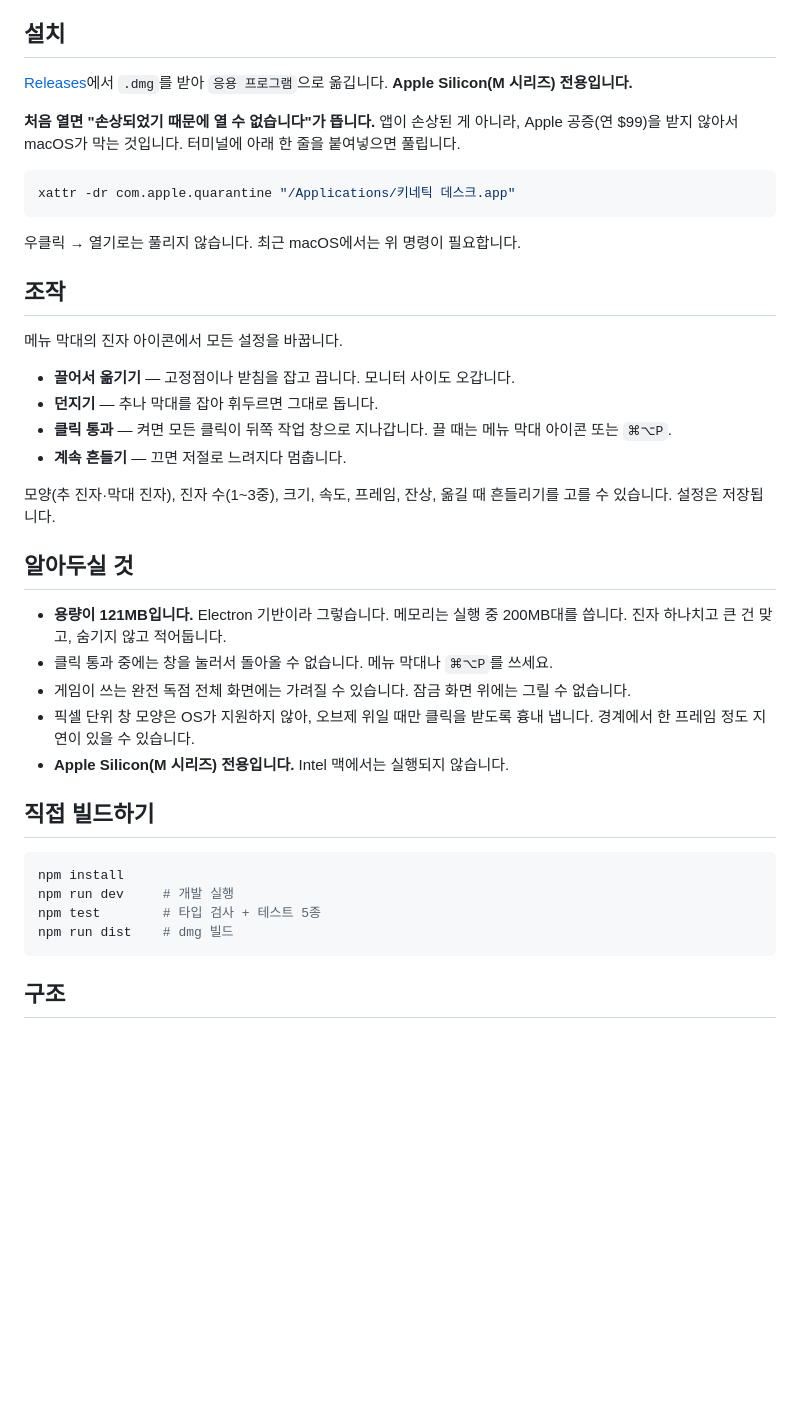
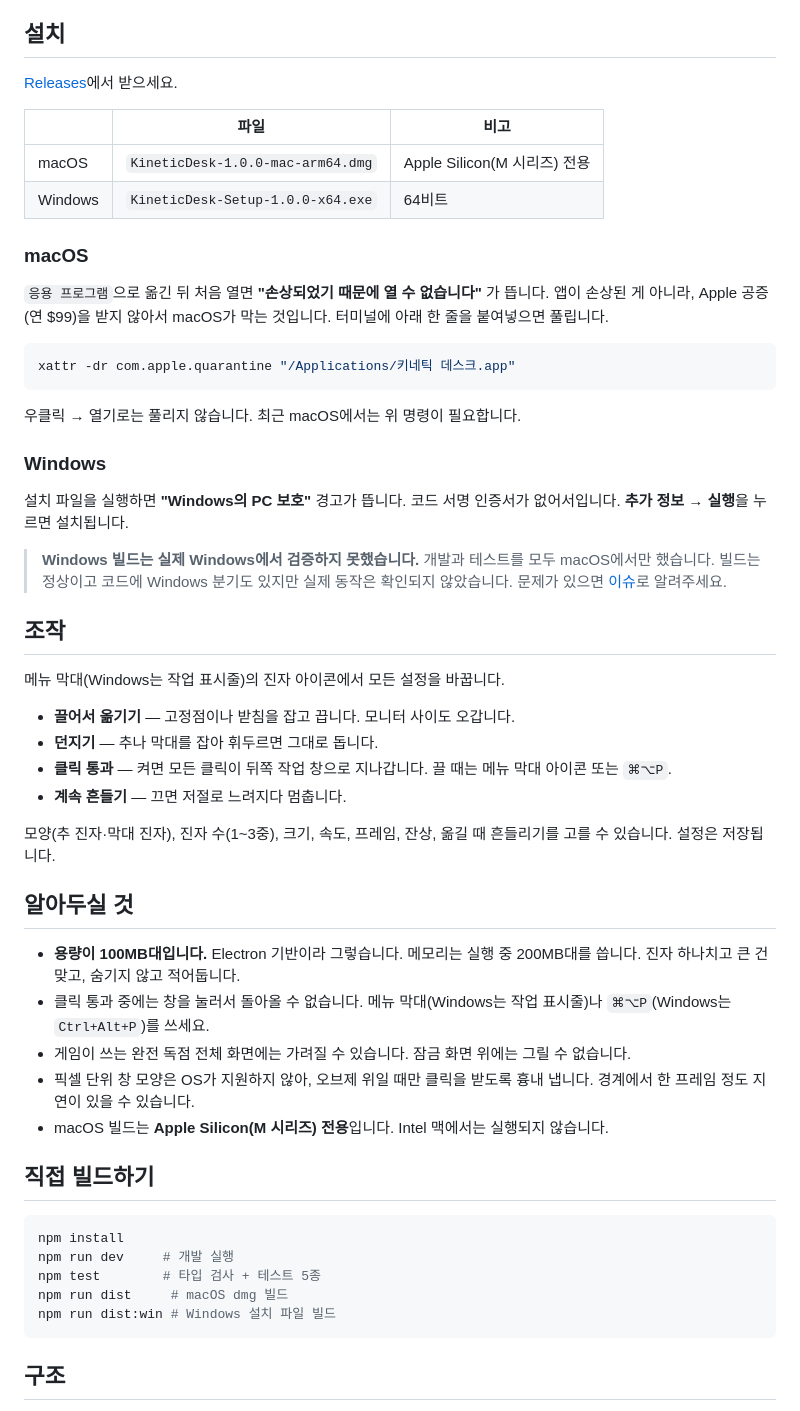
Before and after one commit to jwk1413/kinetic-desk, a Markdown page: README.md, the part around the change. Drawn GitHub-style; blank space fills up the shorter version.

Commit message:
README에 Windows 설치 안내 추가
1.0.0 릴리스에 Windows 설치 파일을 함께 올렸습니다. 받는 곳을 표로
정리하고 플랫폼별 안내를 나눴습니다.

Windows는 코드 서명 인증서가 없어 SmartScreen 경고가 뜹니다. macOS의
Gatekeeper와 달리 "추가 정보 → 실행"으로 통과할 수 있으므로 그 절차를
적었습니다.

그리고 Windows 빌드를 실제 Windows에서 돌려보지 못했다는 사실을 명시했습니다.
빌드는 정상이고 코드에 플랫폼 분기도 있지만 확인된 것은 아닙니다. 받는
사람이 알고 받아야 합니다.

Co-Authored-By: Claude Opus 5 <noreply@anthropic.com>

````diff
--- a/README.md
+++ b/README.md
@@ -14,9 +14,16 @@ macOS용. 로그인도 서버도 없고, 아무것도 수집하지 않습니다.
 
 ## 설치
 
-[Releases](https://github.com/jwk1413/kinetic-desk/releases)에서 `.dmg`를 받아 `응용 프로그램`으로 옮깁니다. **Apple Silicon(M 시리즈) 전용입니다.**
+[Releases](https://github.com/jwk1413/kinetic-desk/releases)에서 받으세요.
 
-**처음 열면 "손상되었기 때문에 열 수 없습니다"가 뜹니다.** 앱이 손상된 게 아니라, Apple 공증(연 $99)을 받지 않아서 macOS가 막는 것입니다. 터미널에 아래 한 줄을 붙여넣으면 풀립니다.
+| | 파일 | 비고 |
+|---|---|---|
+| macOS | `KineticDesk-1.0.0-mac-arm64.dmg` | Apple Silicon(M 시리즈) 전용 |
+| Windows | `KineticDesk-Setup-1.0.0-x64.exe` | 64비트 |
+
+### macOS
+
+`응용 프로그램`으로 옮긴 뒤 처음 열면 **"손상되었기 때문에 열 수 없습니다"** 가 뜹니다. 앱이 손상된 게 아니라, Apple 공증(연 $99)을 받지 않아서 macOS가 막는 것입니다. 터미널에 아래 한 줄을 붙여넣으면 풀립니다.
 
 ```bash
 xattr -dr com.apple.quarantine "/Applications/키네틱 데스크.app"
@@ -24,9 +31,17 @@ xattr -dr com.apple.quarantine "/Applications/키네틱 데스크.app"
 
 우클릭 → 열기로는 풀리지 않습니다. 최근 macOS에서는 위 명령이 필요합니다.
 
+### Windows
+
+설치 파일을 실행하면 **"Windows의 PC 보호"** 경고가 뜹니다. 코드 서명 인증서가 없어서입니다. **추가 정보 → 실행**을 누르면 설치됩니다.
+
+> **Windows 빌드는 실제 Windows에서 검증하지 못했습니다.** 개발과 테스트를 모두 macOS에서만 했습니다.
+> 빌드는 정상이고 코드에 Windows 분기도 있지만 실제 동작은 확인되지 않았습니다.
+> 문제가 있으면 [이슈](https://github.com/jwk1413/kinetic-desk/issues)로 알려주세요.
+
 ## 조작
 
-메뉴 막대의 진자 아이콘에서 모든 설정을 바꿉니다.
+메뉴 막대(Windows는 작업 표시줄)의 진자 아이콘에서 모든 설정을 바꿉니다.
 
 - **끌어서 옮기기** — 고정점이나 받침을 잡고 끕니다. 모니터 사이도 오갑니다.
 - **던지기** — 추나 막대를 잡아 휘두르면 그대로 돕니다.
@@ -37,11 +52,11 @@ xattr -dr com.apple.quarantine "/Applications/키네틱 데스크.app"
 
 ## 알아두실 것
 
-- **용량이 121MB입니다.** Electron 기반이라 그렇습니다. 메모리는 실행 중 200MB대를 씁니다. 진자 하나치고 큰 건 맞고, 숨기지 않고 적어둡니다.
-- 클릭 통과 중에는 창을 눌러서 돌아올 수 없습니다. 메뉴 막대나 `⌘⌥P`를 쓰세요.
+- **용량이 100MB대입니다.** Electron 기반이라 그렇습니다. 메모리는 실행 중 200MB대를 씁니다. 진자 하나치고 큰 건 맞고, 숨기지 않고 적어둡니다.
+- 클릭 통과 중에는 창을 눌러서 돌아올 수 없습니다. 메뉴 막대(Windows는 작업 표시줄)나 `⌘⌥P`(Windows는 `Ctrl+Alt+P`)를 쓰세요.
 - 게임이 쓰는 완전 독점 전체 화면에는 가려질 수 있습니다. 잠금 화면 위에는 그릴 수 없습니다.
 - 픽셀 단위 창 모양은 OS가 지원하지 않아, 오브제 위일 때만 클릭을 받도록 흉내 냅니다. 경계에서 한 프레임 정도 지연이 있을 수 있습니다.
-- **Apple Silicon(M 시리즈) 전용입니다.** Intel 맥에서는 실행되지 않습니다.
+- macOS 빌드는 **Apple Silicon(M 시리즈) 전용**입니다. Intel 맥에서는 실행되지 않습니다.
 
 ## 직접 빌드하기
 
@@ -49,7 +64,8 @@ xattr -dr com.apple.quarantine "/Applications/키네틱 데스크.app"
 npm install
 npm run dev     # 개발 실행
 npm test        # 타입 검사 + 테스트 5종
-npm run dist    # dmg 빌드
+npm run dist     # macOS dmg 빌드
+npm run dist:win # Windows 설치 파일 빌드
 ```
 
 ## 구조
````
